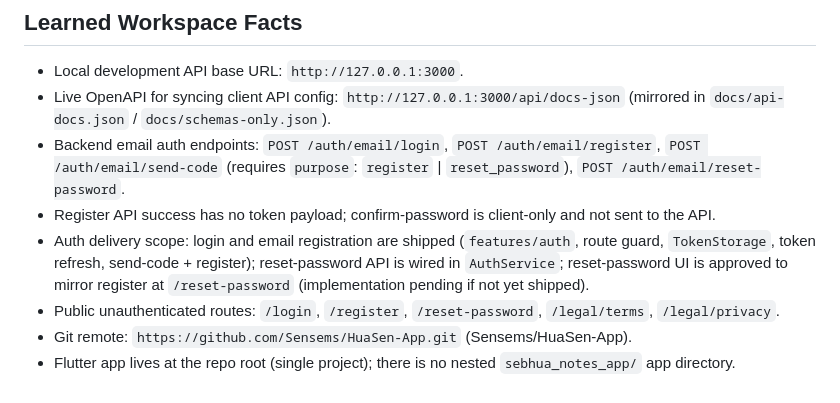
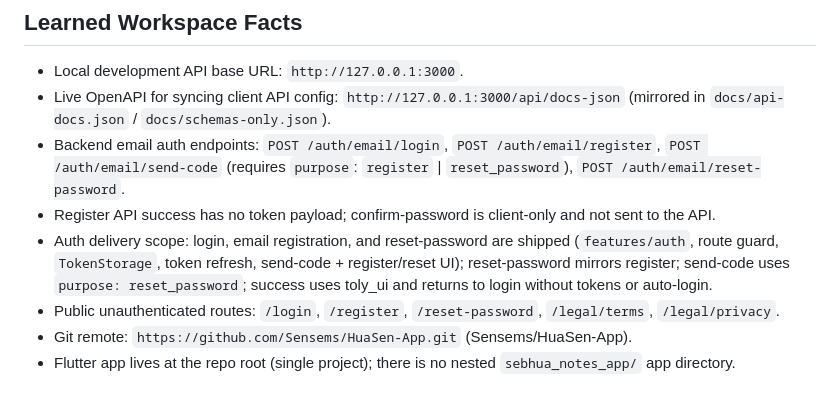
Before and after one commit to Sensems/HuaSen-App, a Markdown page: AGENTS.md, the part around the change. Rendered like a GitHub page.

Commit message:
docs: note reset-password in AGENTS auth scope
Co-authored-by: Cursor <cursoragent@cursor.com>

```diff
--- a/AGENTS.md
+++ b/AGENTS.md
@@ -396,7 +396,7 @@ dart run build_runner build --delete-conflicting-outputs
 - Live OpenAPI for syncing client API config: `http://127.0.0.1:3000/api/docs-json` (mirrored in `docs/api-docs.json` / `docs/schemas-only.json`).
 - Backend email auth endpoints: `POST /auth/email/login`, `POST /auth/email/register`, `POST /auth/email/send-code` (requires `purpose`: `register` | `reset_password`), `POST /auth/email/reset-password`.
 - Register API success has no token payload; confirm-password is client-only and not sent to the API.
-- Auth delivery scope: login and email registration are shipped (`features/auth`, route guard, `TokenStorage`, token refresh, send-code + register); reset-password API is wired in `AuthService`; reset-password UI is approved to mirror register at `/reset-password` (implementation pending if not yet shipped).
+- Auth delivery scope: login, email registration, and reset-password are shipped (`features/auth`, route guard, `TokenStorage`, token refresh, send-code + register/reset UI); reset-password mirrors register; send-code uses `purpose: reset_password`; success uses toly_ui and returns to login without tokens or auto-login.
 - Public unauthenticated routes: `/login`, `/register`, `/reset-password`, `/legal/terms`, `/legal/privacy`.
 - Git remote: `https://github.com/Sensems/HuaSen-App.git` (Sensems/HuaSen-App).
 - Flutter app lives at the repo root (single project); there is no nested `sebhua_notes_app/` app directory.
```
